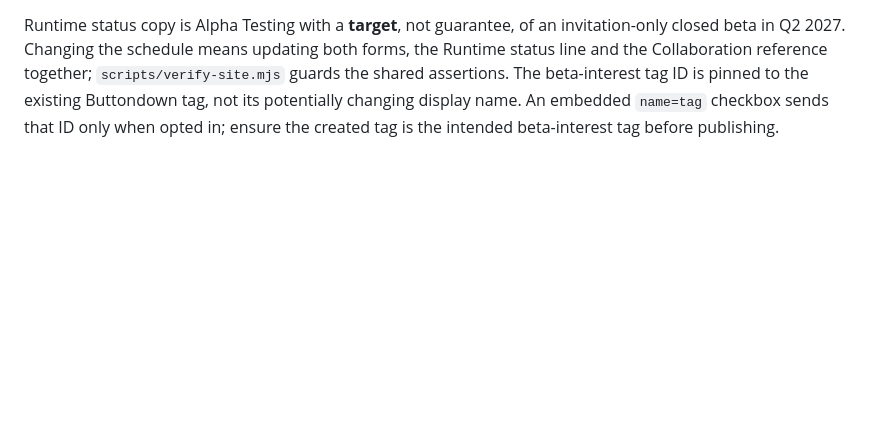
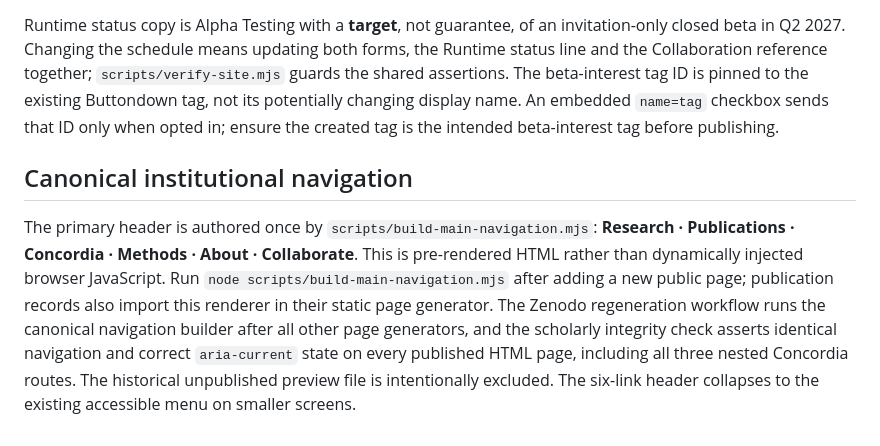
Before and after one commit to zedjames/institute-lux-consilio, a Markdown page: README.md, the part around the change. Drawn GitHub-style; blank space fills up the shorter version.

Commit message:
Document one static main navigation contract for ILC and Concordia

```diff
--- a/README.md
+++ b/README.md
@@ -137,3 +137,17 @@ invitation-only closed beta in Q2 2027. Changing the schedule means updating
 both forms, the Runtime status line and the Collaboration reference together;
 `scripts/verify-site.mjs` guards the shared assertions.
 The beta-interest tag ID is pinned to the existing Buttondown tag, not its potentially changing display name. An embedded `name=tag` checkbox sends that ID only when opted in; ensure the created tag is the intended beta-interest tag before publishing.
+
+## Canonical institutional navigation
+
+The primary header is authored once by `scripts/build-main-navigation.mjs`:
+**Research · Publications · Concordia · Methods · About · Collaborate**.
+This is pre-rendered HTML rather than dynamically injected browser JavaScript.
+Run `node scripts/build-main-navigation.mjs` after adding a new public page;
+publication records also import this renderer in their static page generator.
+The Zenodo regeneration workflow runs the canonical navigation builder after
+all other page generators, and the scholarly integrity check asserts identical
+navigation and correct `aria-current` state on every published HTML page,
+including all three nested Concordia routes. The historical unpublished
+preview file is intentionally excluded. The six-link header collapses to the
+existing accessible menu on smaller screens.
```
